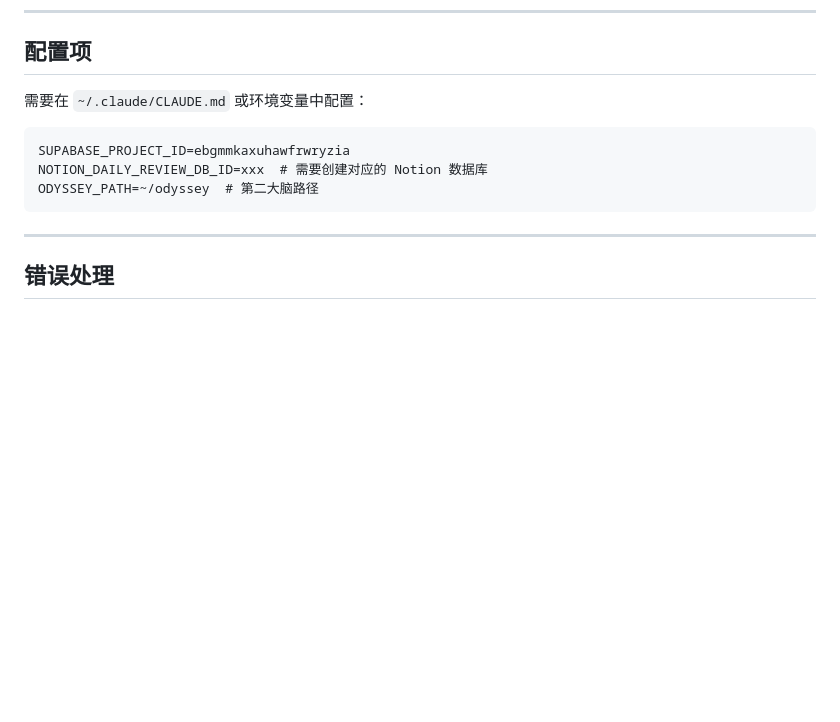
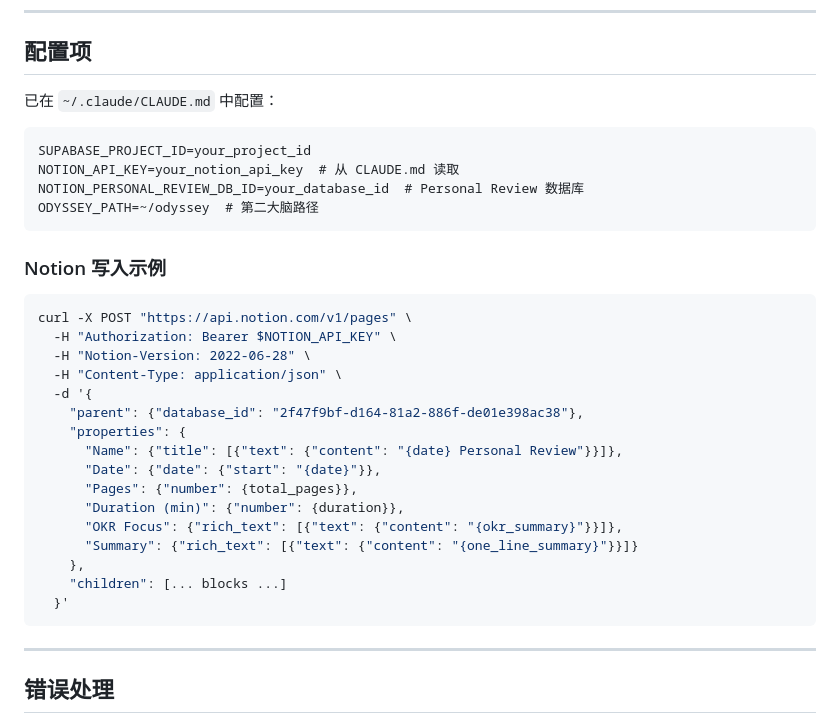
Before and after one commit to Leoyishou/personal-ai-company, a Markdown page: skills/daily-review.md, the part around the change. Rendered like a GitHub page; blank space fills up the shorter version.

Commit message:
docs: 添加 Notion 写入配置说明
- 添加 Notion 写入示例代码（移除敏感信息）
- 更新配置说明，指向 CLAUDE.md

Co-Authored-By: Claude Opus 4.5 <noreply@anthropic.com>

````diff
--- a/skills/daily-review.md
+++ b/skills/daily-review.md
@@ -296,12 +296,34 @@ python3 ~/.claude/skills/personal-assistant/scripts/send_telegram.py "✅ 今日
 
 ## 配置项
 
-需要在 `~/.claude/CLAUDE.md` 或环境变量中配置：
+已在 `~/.claude/CLAUDE.md` 中配置：
 
 ```
-SUPABASE_PROJECT_ID=ebgmmkaxuhawfrwryzia
-NOTION_DAILY_REVIEW_DB_ID=xxx  # 需要创建对应的 Notion 数据库
+SUPABASE_PROJECT_ID=your_project_id
+NOTION_API_KEY=your_notion_api_key  # 从 CLAUDE.md 读取
+NOTION_PERSONAL_REVIEW_DB_ID=your_database_id  # Personal Review 数据库
 ODYSSEY_PATH=~/odyssey  # 第二大脑路径
+```
+
+### Notion 写入示例
+
+```bash
+curl -X POST "https://api.notion.com/v1/pages" \
+  -H "Authorization: Bearer $NOTION_API_KEY" \
+  -H "Notion-Version: 2022-06-28" \
+  -H "Content-Type: application/json" \
+  -d '{
+    "parent": {"database_id": "2f47f9bf-d164-81a2-886f-de01e398ac38"},
+    "properties": {
+      "Name": {"title": [{"text": {"content": "{date} Personal Review"}}]},
+      "Date": {"date": {"start": "{date}"}},
+      "Pages": {"number": {total_pages}},
+      "Duration (min)": {"number": {duration}},
+      "OKR Focus": {"rich_text": [{"text": {"content": "{okr_summary}"}}]},
+      "Summary": {"rich_text": [{"text": {"content": "{one_line_summary}"}}]}
+    },
+    "children": [... blocks ...]
+  }'
 ```
 
 ---
````
